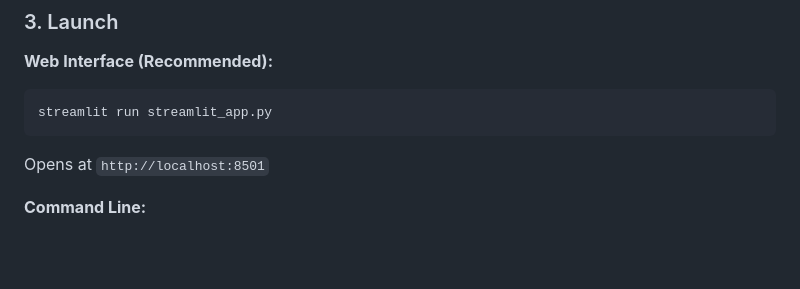
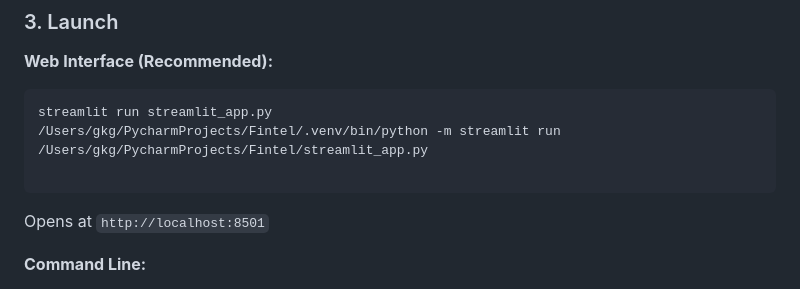
Before and after one commit to gkgeo9/eon, a Markdown page: README.md, the part around the change. Drawn GitHub-style; blank space fills up the shorter version.

````diff
--- a/README.md
+++ b/README.md
@@ -86,6 +86,8 @@ FINTEL_SEC_COMPANY_NAME="Investment Research"
 
 ```bash
 streamlit run streamlit_app.py
+/Users/gkg/PycharmProjects/Fintel/.venv/bin/python -m streamlit run /Users/gkg/PycharmProjects/Fintel/streamlit_app.py
+
 ```
 
 Opens at `http://localhost:8501`
````
